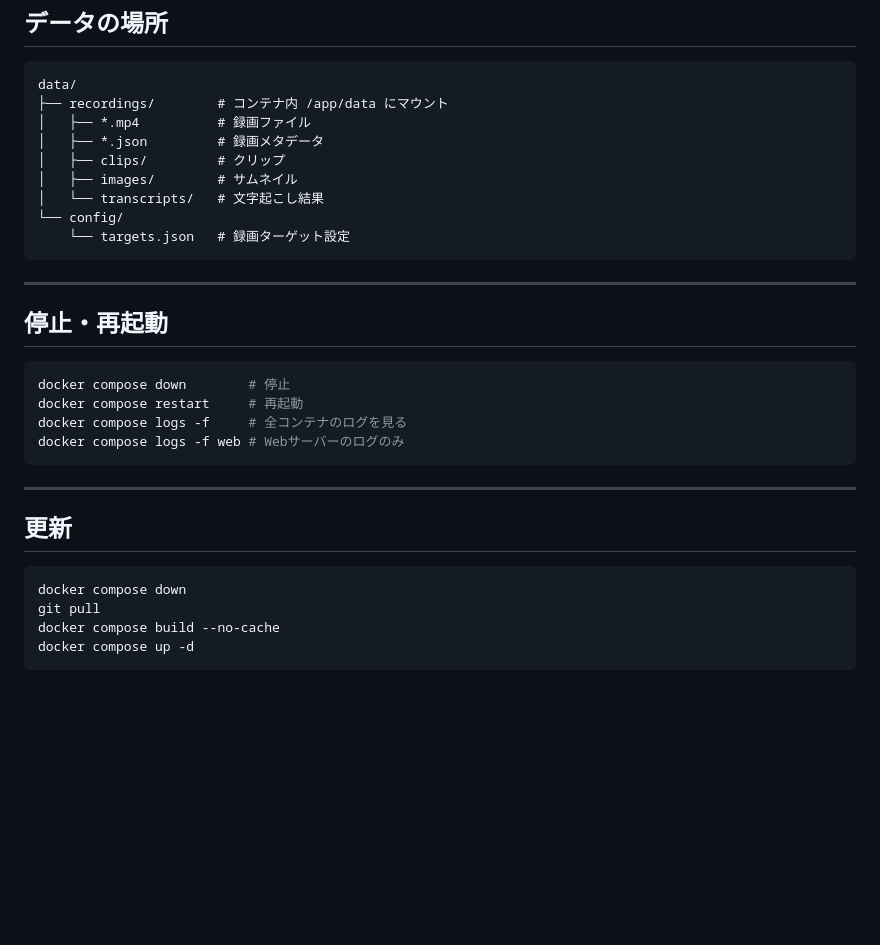
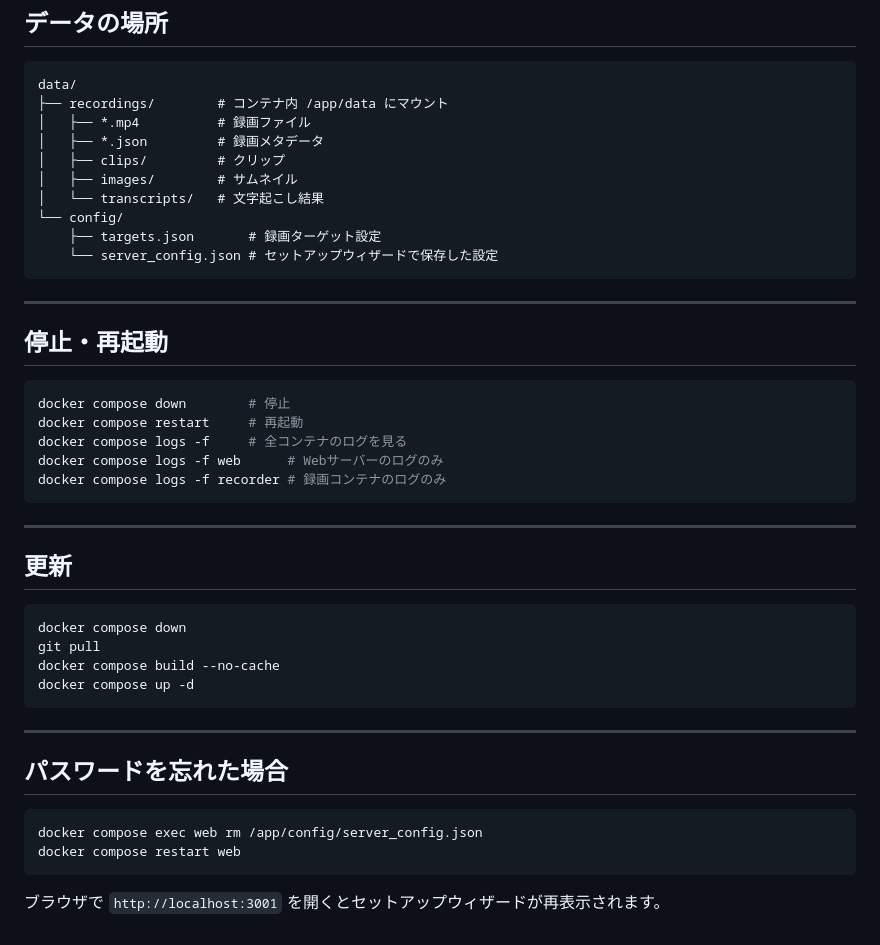
Before and after one commit to saipi-1129/mirarec, a Markdown page: README.md, the part around one of its changes. Drawn GitHub-style; blank space fills up the shorter version.

````diff
--- a/README.md
+++ b/README.md
@@ -91,7 +93,8 @@ data/
 │   ├── images/        # サムネイル
 │   └── transcripts/   # 文字起こし結果
 └── config/
-    └── targets.json   # 録画ターゲット設定
+    ├── targets.json       # 録画ターゲット設定
+    └── server_config.json # セットアップウィザードで保存した設定
 ```
 
 ---
@@ -102,7 +105,8 @@ data/
 docker compose down        # 停止
 docker compose restart     # 再起動
 docker compose logs -f     # 全コンテナのログを見る
-docker compose logs -f web # Webサーバーのログのみ
+docker compose logs -f web      # Webサーバーのログのみ
+docker compose logs -f recorder # 録画コンテナのログのみ
 ```
 
 ---
@@ -115,3 +119,14 @@ git pull
 docker compose build --no-cache
 docker compose up -d
 ```
+
+---
+
+## パスワードを忘れた場合
+
+```bash
+docker compose exec web rm /app/config/server_config.json
+docker compose restart web
+```
+
+ブラウザで `http://localhost:3001` を開くとセットアップウィザードが再表示されます。
````
Also changed, not shown: other parts of README.md (+20 -18 lines).
